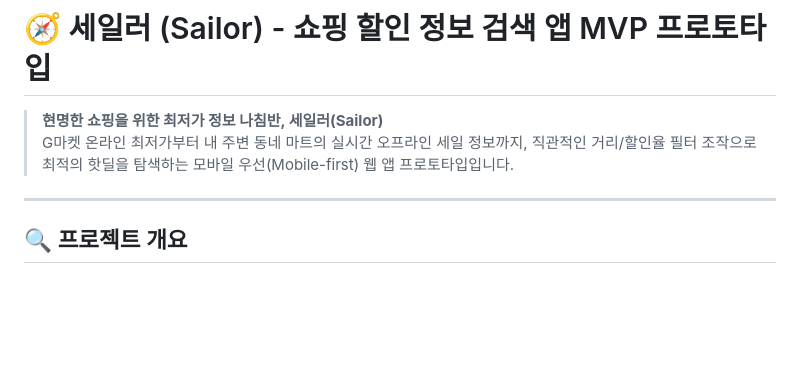
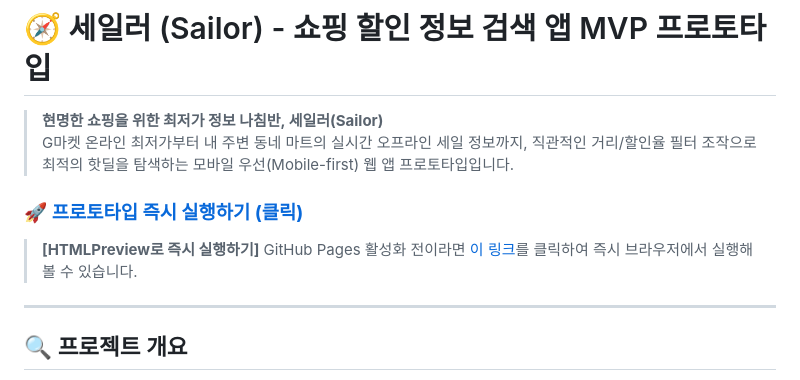
Before and after one commit to lgw7126/antigravity-sailor-app, a Markdown page: README.md, the part around the change. Drawn GitHub-style; blank space fills up the shorter version.

Commit message:
docs: add live demo links in README

```diff
--- a/README.md
+++ b/README.md
@@ -2,6 +2,9 @@
 
 > **현명한 쇼핑을 위한 최저가 정보 나침반, 세일러(Sailor)**
 > G마켓 온라인 최저가부터 내 주변 동네 마트의 실시간 오프라인 세일 정보까지, 직관적인 거리/할인율 필터 조작으로 최적의 핫딜을 탐색하는 모바일 우선(Mobile-first) 웹 앱 프로토타입입니다.
+
+### 🚀 [**프로토타입 즉시 실행하기 (클릭)**](https://lgw7126.github.io/antigravity-sailor-app/)
+> **[HTMLPreview로 즉시 실행하기]** GitHub Pages 활성화 전이라면 [이 링크](https://htmlpreview.github.io/?https://github.com/lgw7126/antigravity-sailor-app/blob/main/index.html)를 클릭하여 즉시 브라우저에서 실행해 볼 수 있습니다.
 
 ---
 
```
